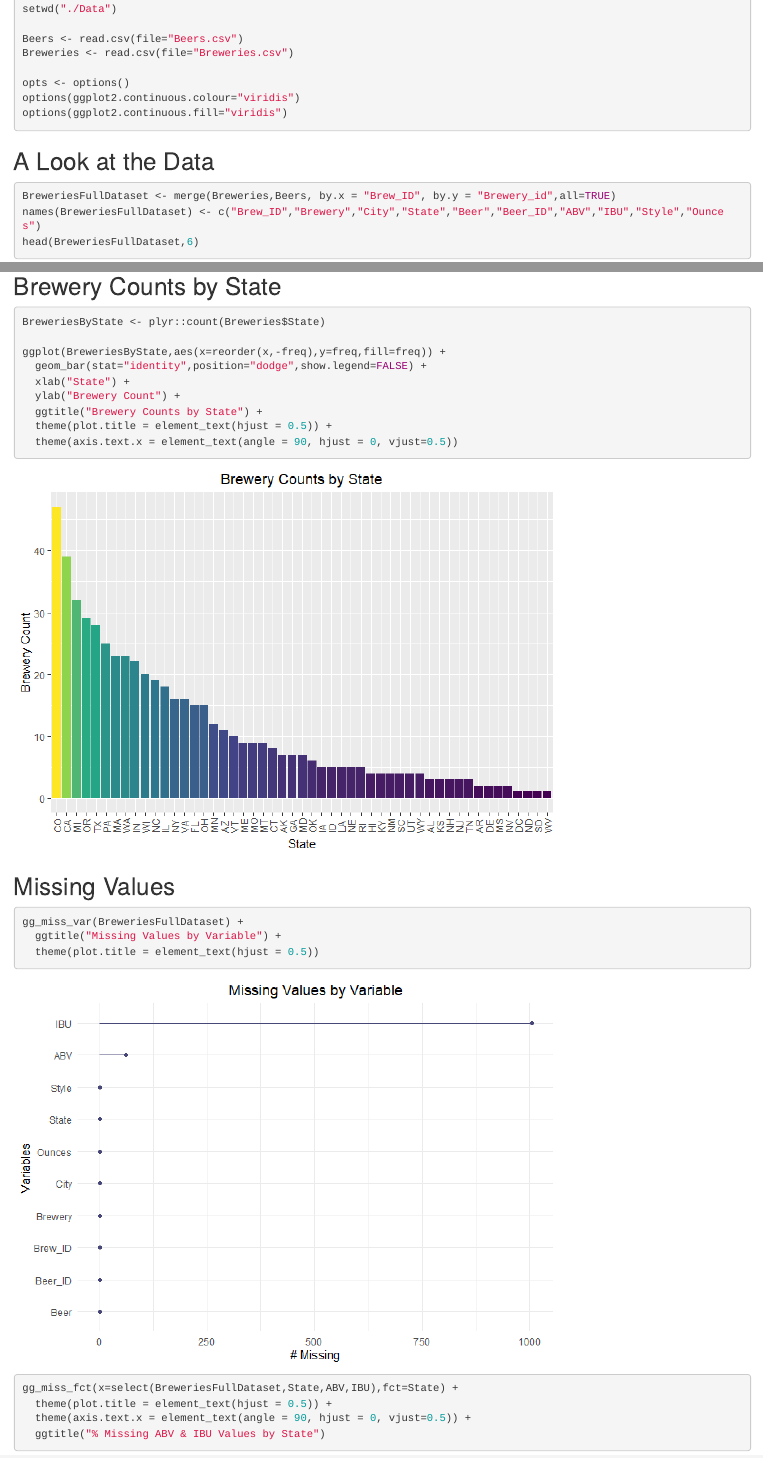
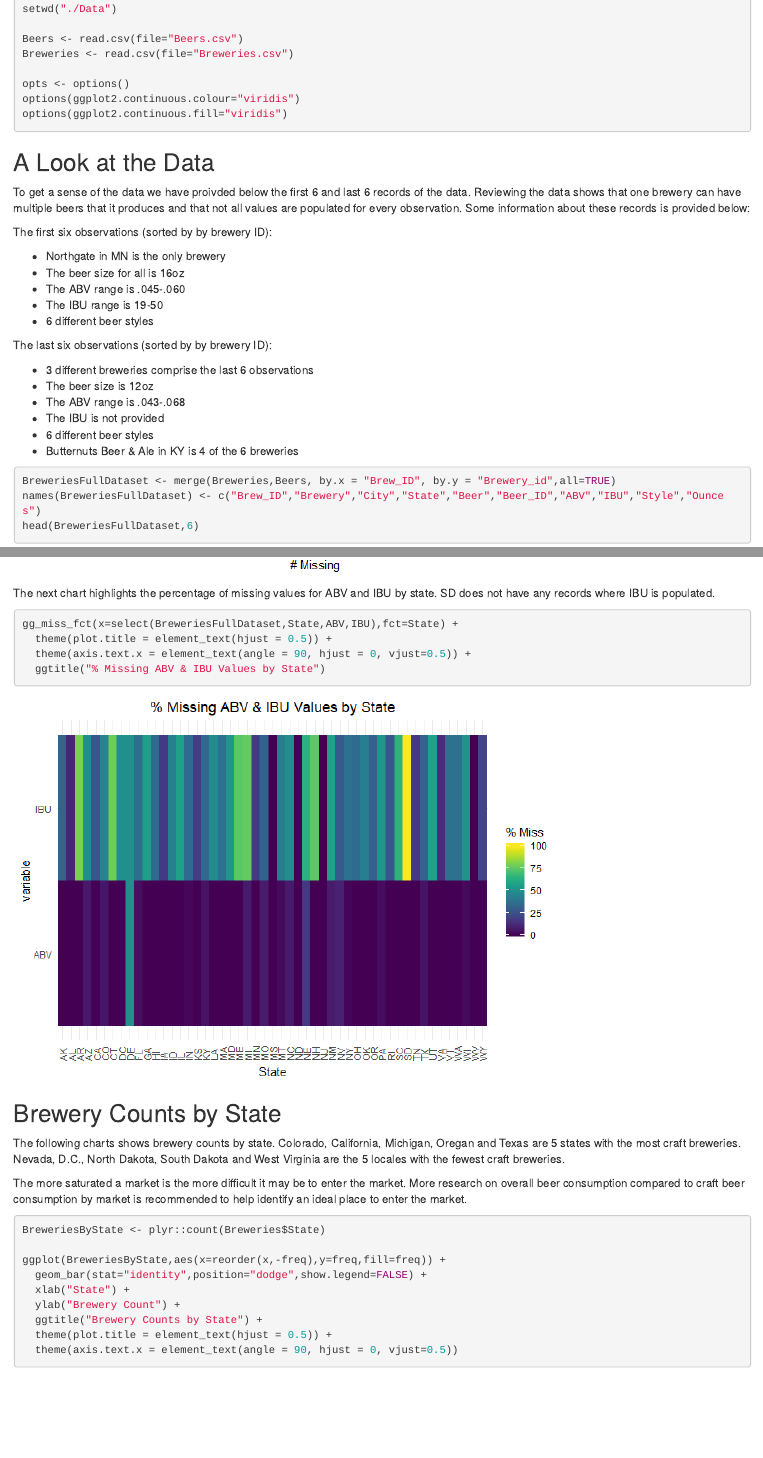
Before and after one commit to JennaFord/SMU-MSDS, an R Markdown document (DDS/CaseStudy01/CaseStudy01.Rmd): the page in a window 1100 px wide, from 610 px down before the commit and from 700 px down after it, so that both start at the same text, and a second part further down, joined at a grey line. The pictures show the output file DDS/CaseStudy01/CaseStudy01.html that the author committed with the source, opened offline.

Commit message:
Added write-up

````diff
--- a/DDS/CaseStudy01/CaseStudy01.Rmd
+++ b/DDS/CaseStudy01/CaseStudy01.Rmd
@@ -42,6 +44,26 @@ options(ggplot2.continuous.fill="viridis")
 ```
 
 ## A Look at the Data
+
+To get a sense of the data we have proivded below the first 6 and last 6 records of the data. Reviewing the data shows that one brewery can have multiple beers that it produces and that not all values are populated for every observation. Some information about these records is provided below:
+
+The first six observations (sorted by by brewery ID):
+
+* Northgate in MN is the only brewery
+* The beer size for all is 16oz
+* The ABV range is .045-.060
+* The IBU range is 19-50
+* 6 different beer styles
+
+The last six observations (sorted by by brewery ID):
+
+* 3 different breweries comprise the last 6 observations
+* The beer size is 12oz
+* The ABV range is .043-.068
+* The IBU is not provided
+* 6 different beer styles
+* Butternuts Beer & Ale in KY is 4 of the 6 breweries
+
 ```{r question2}
 BreweriesFullDataset <- merge(Breweries,Beers, by.x = "Brew_ID", by.y = "Brewery_id",all=TRUE)
 names(BreweriesFullDataset) <- c("Brew_ID","Brewery","City","State","Beer","Beer_ID","ABV","IBU","Style","Ounces")
@@ -52,4 +84,18 @@ tail(BreweriesFullDataset,6)
+The next chart highlights the percentage of missing values for ABV and IBU by state. SD does not have any records where IBU is populated.
+
+```{r question3b}
+gg_miss_fct(x=select(BreweriesFullDataset,State,ABV,IBU),fct=State) +
+  theme(plot.title = element_text(hjust = 0.5)) +
+  theme(axis.text.x = element_text(angle = 90, hjust = 0, vjust=0.5)) +
+  ggtitle("% Missing ABV & IBU Values by State")
+```
+
 ## Brewery Counts by State
+
+The following charts shows brewery counts by state. Colorado, California, Michigan, Oregan and Texas are 5 states with the most craft breweries. Nevada, D.C., North Dakota, South Dakota and West Virginia are the 5 locales with the fewest craft breweries.
+
+The more saturated a market is the more difficult it may be to enter the market. More research on overall beer consumption compared to craft beer consumption by market is recommended to help identify an ideal place to enter the market.
+
 ```{r question1}
 BreweriesByState <- plyr::count(Breweries$State)
 
@@ -62,12 +108,3 @@ ggplot(BreweriesByState,aes(x=reorder(x,-freq),y=freq,fill=freq)) +
   theme(axis.text.x = element_text(angle = 90, hjust = 0, vjust=0.5))
 ```
 
-## Missing Values
-```{r question3}
-gg_miss_var(BreweriesFullDataset) +
-  ggtitle("Missing Values by Variable") +
-  theme(plot.title = element_text(hjust = 0.5))
-gg_miss_fct(x=select(BreweriesFullDataset,State,ABV,IBU),fct=State) +
-  theme(plot.title = element_text(hjust = 0.5)) +
-  theme(axis.text.x = element_text(angle = 90, hjust = 0, vjust=0.5)) +
-  ggtitle("% Missing ABV & IBU Values by State")
````
Also changed, not shown: DDS/CaseStudy01/CaseStudy01.html, DDS/CaseStudy01/CaseStudy01.md, DDS/CaseStudy01/CaseStudy01.Rmd (29 more changed lines).
